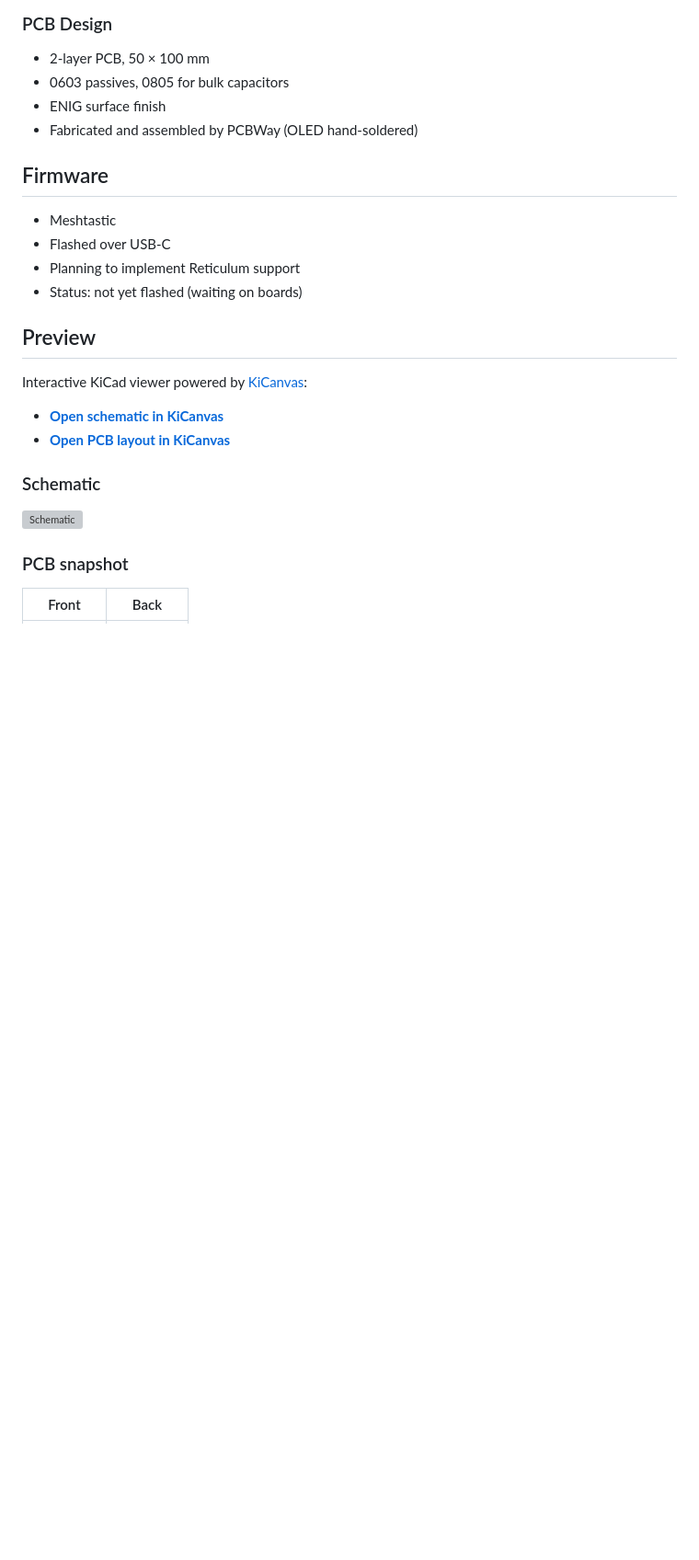
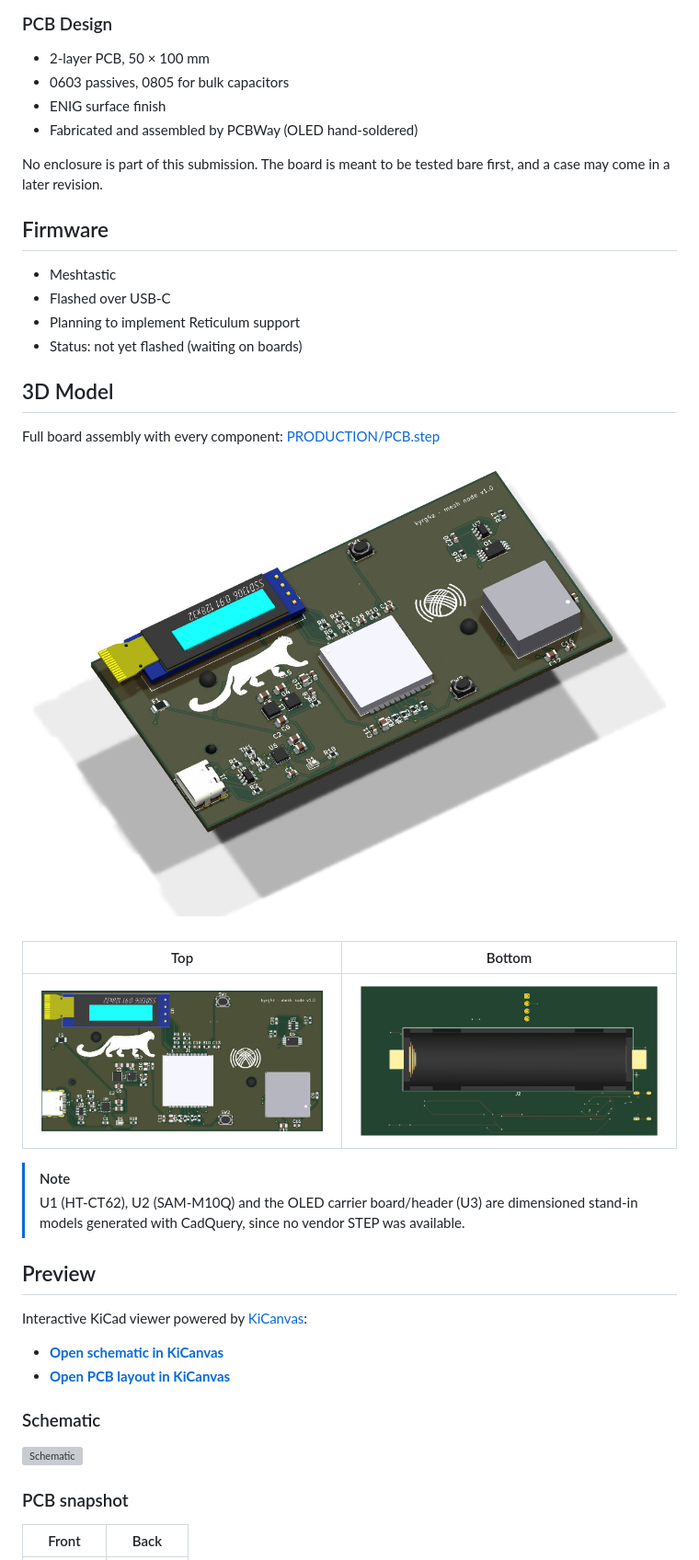
Before and after one commit to kyrg4z/custom-meshtastic-node, a Markdown page: README.md, the part around the change. Shown at 92% size. GitHub-like rendering; pictures changed too: images/back.jpg, images/front.jpg, images/iso.jpg (added); blank space fills up the shorter version; grey boxes are pictures that could not be loaded.

Commit message:
Add 3D models for every component and re-export full STEP
- J1, U4, U6, L1: point to stock KiCad models of equivalent packages
  (the referenced HRO/DRC0010J/VQFN/NR-30xx models are not in KiCad's library)
- U1, U2: generated dimensioned stand-ins (CadQuery) in PCB/3dmodels
- U3: attach oled.stp plus a generated carrier board/header stand-in
- Re-export PRODUCTION/PCB.step with no missing models
- README: 3D Model section with top/bottom/iso renders, enclosure note

Only 3D model references changed in PCB.kicad_pcb; copper, pads and
gerbers are untouched.

Co-Authored-By: Claude Opus 5.5 <noreply@anthropic.com>

```diff
--- a/README.md
+++ b/README.md
@@ -56,6 +56,8 @@ Along the way, I learned how LoRa works(DefCon talks were amazing), how to do PC
 - ENIG surface finish
 - Fabricated and assembled by PCBWay (OLED hand-soldered)
 
+No enclosure is part of this submission. The board is meant to be tested bare first, and a case may come in a later revision.
+
 ## Firmware
 
 - Meshtastic
@@ -63,6 +65,19 @@ Along the way, I learned how LoRa works(DefCon talks were amazing), how to do PC
 - Planning to implement Reticulum support
 - Status: not yet flashed (waiting on boards)
 
+
+## 3D Model
+
+Full board assembly with every component: [PRODUCTION/PCB.step](PRODUCTION/PCB.step)
+
+![3D model, iso view](images/iso.jpg)
+
+| Top | Bottom |
+| :---: | :---: |
+| ![3D top](images/front.jpg) | ![3D bottom](images/back.jpg) |
+
+> [!NOTE]
+> U1 (HT-CT62), U2 (SAM-M10Q) and the OLED carrier board/header (U3) are dimensioned stand-in models generated with CadQuery, since no vendor STEP was available.
 
 ## Preview
 
```
Also changed, not shown: 5 other files.
